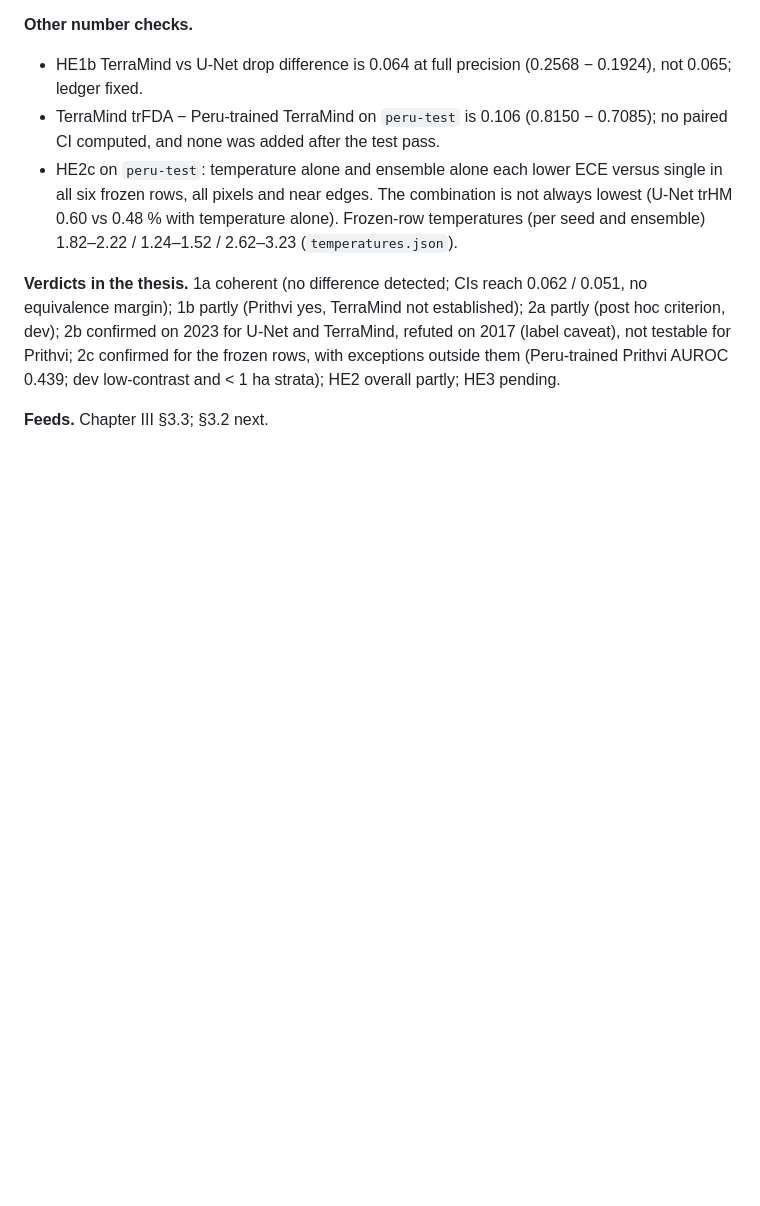
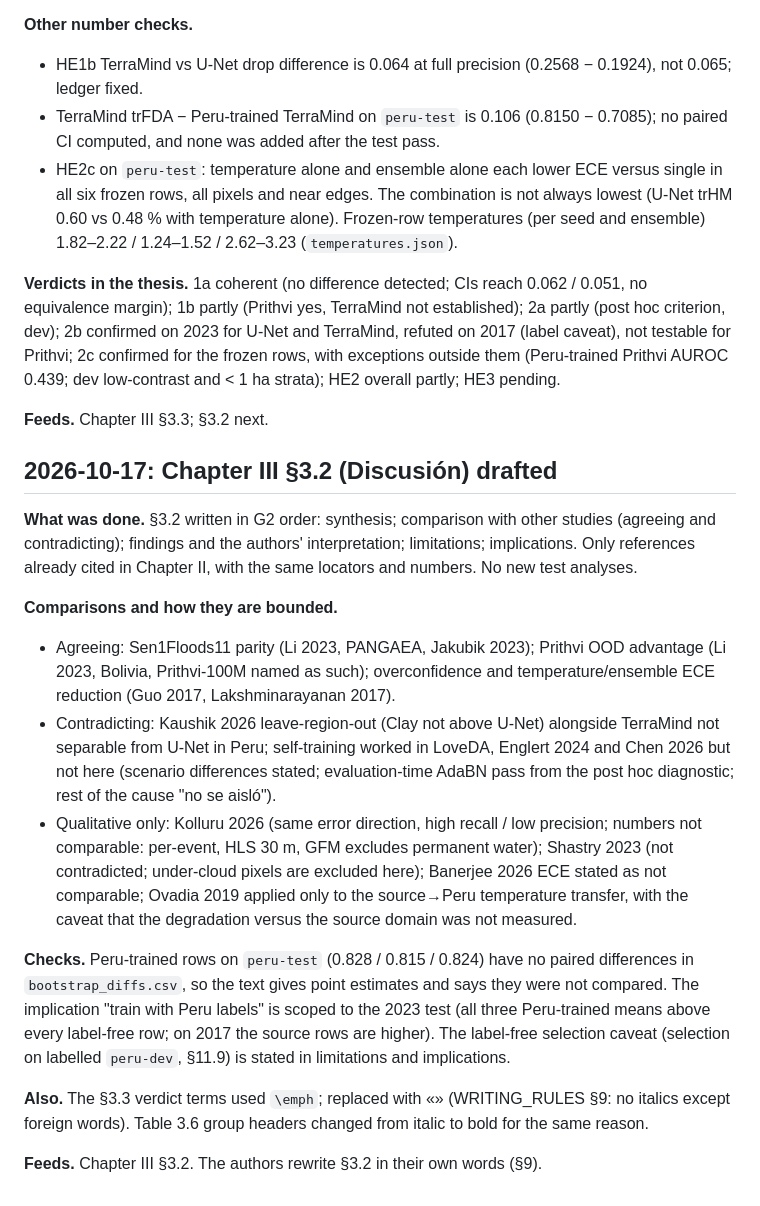
Before and after one commit to gersongams/peru-flood-segmentation, a Markdown page: docs/METHODS_NOTES.md, the part around the change. Rendered like a GitHub page; blank space fills up the shorter version.

Commit message:
METHODS_NOTES: Chapter III discussion

```diff
--- a/docs/METHODS_NOTES.md
+++ b/docs/METHODS_NOTES.md
@@ -2460,3 +2460,18 @@ It asks for no new text changes in Chapters I–II and recommends stopping edito
 **Verdicts in the thesis.** 1a coherent (no difference detected; CIs reach 0.062 / 0.051, no equivalence margin); 1b partly (Prithvi yes, TerraMind not established); 2a partly (post hoc criterion, dev); 2b confirmed on 2023 for U-Net and TerraMind, refuted on 2017 (label caveat), not testable for Prithvi; 2c confirmed for the frozen rows, with exceptions outside them (Peru-trained Prithvi AUROC 0.439; dev low-contrast and < 1 ha strata); HE2 overall partly; HE3 pending.
 
 **Feeds.** Chapter III §3.3; §3.2 next.
+
+## 2026-10-17: Chapter III §3.2 (Discusión) drafted
+
+**What was done.** §3.2 written in G2 order: synthesis; comparison with other studies (agreeing and contradicting); findings and the authors' interpretation; limitations; implications. Only references already cited in Chapter II, with the same locators and numbers. No new test analyses.
+
+**Comparisons and how they are bounded.**
+- Agreeing: Sen1Floods11 parity (Li 2023, PANGAEA, Jakubik 2023); Prithvi OOD advantage (Li 2023, Bolivia, Prithvi-100M named as such); overconfidence and temperature/ensemble ECE reduction (Guo 2017, Lakshminarayanan 2017).
+- Contradicting: Kaushik 2026 leave-region-out (Clay not above U-Net) alongside TerraMind not separable from U-Net in Peru; self-training worked in LoveDA, Englert 2024 and Chen 2026 but not here (scenario differences stated; evaluation-time AdaBN pass from the post hoc diagnostic; rest of the cause "no se aisló").
+- Qualitative only: Kolluru 2026 (same error direction, high recall / low precision; numbers not comparable: per-event, HLS 30 m, GFM excludes permanent water); Shastry 2023 (not contradicted; under-cloud pixels are excluded here); Banerjee 2026 ECE stated as not comparable; Ovadia 2019 applied only to the source→Peru temperature transfer, with the caveat that the degradation versus the source domain was not measured.
+
+**Checks.** Peru-trained rows on `peru-test` (0.828 / 0.815 / 0.824) have no paired differences in `bootstrap_diffs.csv`, so the text gives point estimates and says they were not compared. The implication "train with Peru labels" is scoped to the 2023 test (all three Peru-trained means above every label-free row; on 2017 the source rows are higher). The label-free selection caveat (selection on labelled `peru-dev`, §11.9) is stated in limitations and implications.
+
+**Also.** The §3.3 verdict terms used `\emph`; replaced with «» (WRITING_RULES §9: no italics except foreign words). Table 3.6 group headers changed from italic to bold for the same reason.
+
+**Feeds.** Chapter III §3.2. The authors rewrite §3.2 in their own words (§9).
```
